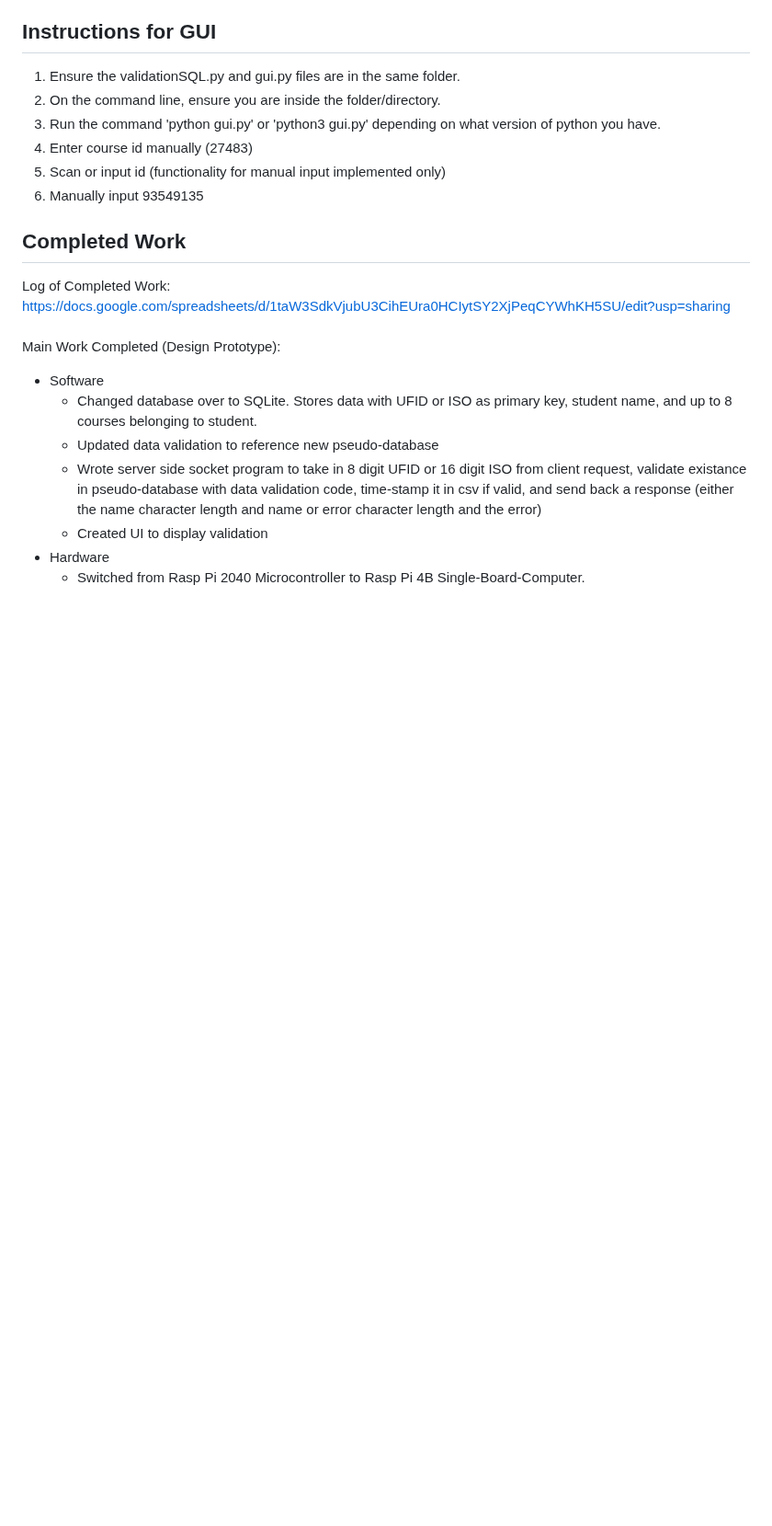
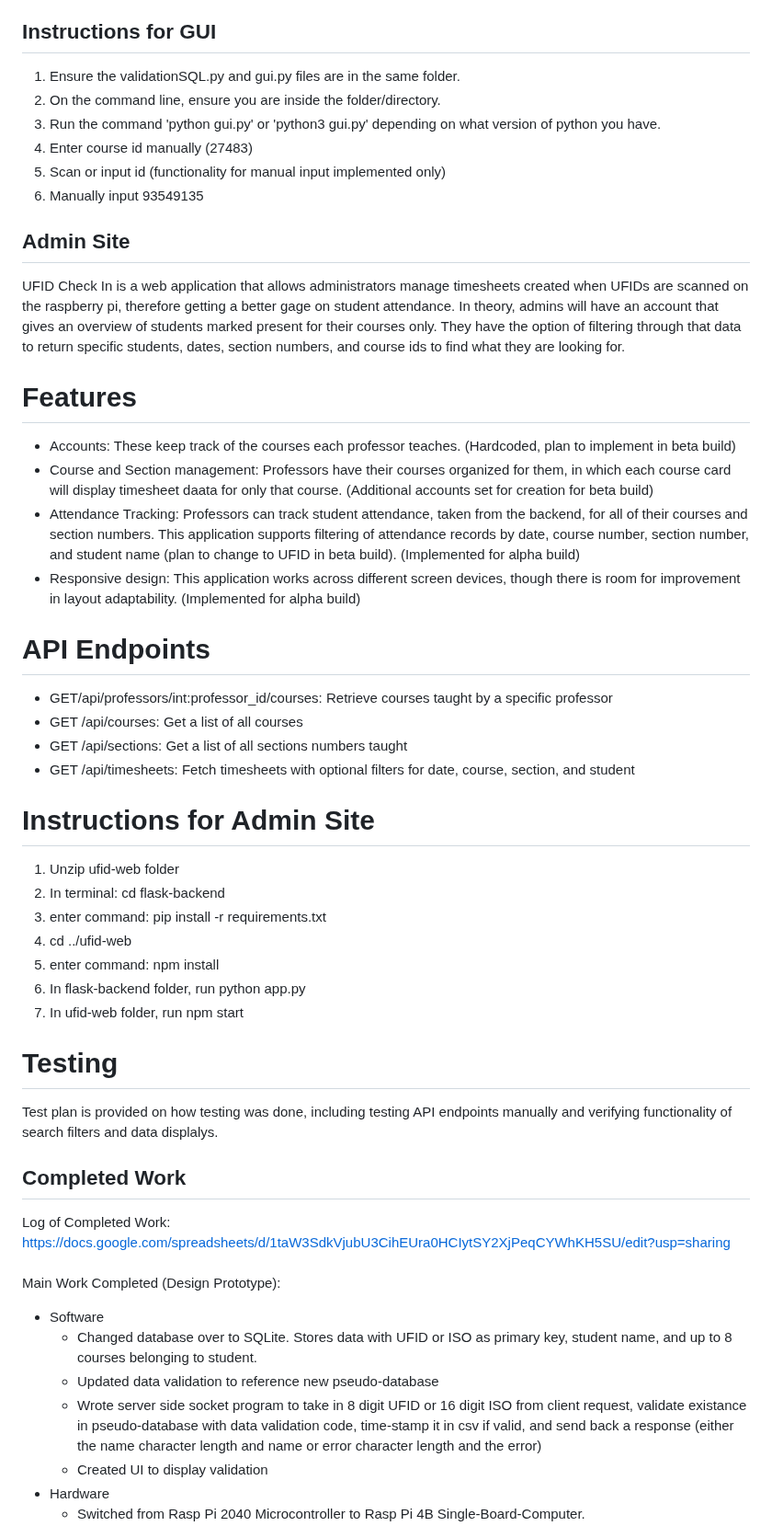
Before and after one commit to brod2240/ufid_reader, a Markdown page: README.md, the part around the change. Shown at 92% size. Drawn GitHub-style; blank space fills up the shorter version.

Commit message:
Update README.md to include admin site

```diff
--- a/README.md
+++ b/README.md
@@ -20,6 +20,33 @@ Program to allow a barcode scanner and rfid module to read ufid numbers and outp
 4. Enter course id manually (27483)
 5. Scan or input id (functionality for manual input implemented only)
 6. Manually input 93549135
+
+## Admin Site
+UFID Check In is a web application that allows administrators manage timesheets created when UFIDs are scanned on the raspberry pi, therefore getting a better gage on student attendance. In theory, admins will have an account that gives an overview of students marked present for their courses only. They have the option of filtering through that data to return specific students, dates, section numbers, and course ids to find what they are looking for.
+# Features
+- Accounts: These keep track of the courses each professor teaches. (Hardcoded,  plan to implement in beta build)
+- Course and Section management: Professors have their courses organized for them, in which each course card will display timesheet daata for only that course. (Additional accounts set for creation for beta build)
+- Attendance Tracking: Professors can track student attendance, taken from the backend, for all of their courses and section numbers. This application supports filtering of attendance records by date, course number, section number, and student name (plan to change to UFID in beta build). (Implemented for alpha build)
+- Responsive design: This application works across different screen devices, though there is room for improvement in layout adaptability. (Implemented for alpha build)
+
+# API Endpoints
+- GET/api/professors/int:professor_id/courses: Retrieve courses taught by a specific professor
+- GET /api/courses: Get a list of all courses
+- GET /api/sections: Get a list of all sections numbers taught
+- GET /api/timesheets: Fetch timesheets with optional filters for date, course, section, and student
+
+# Instructions for Admin Site
+1. Unzip ufid-web folder
+2. In terminal: cd flask-backend
+3. enter command: pip install -r requirements.txt
+4. cd ../ufid-web
+5. enter command: npm install
+6. In flask-backend folder, run python app.py
+7. In ufid-web folder, run npm start
+
+# Testing
+Test plan is provided on how testing was done, including testing API endpoints manually and verifying functionality of search filters and data displalys.
+
 ## Completed Work
 Log of Completed Work: https://docs.google.com/spreadsheets/d/1taW3SdkVjubU3CihEUra0HCIytSY2XjPeqCYWhKH5SU/edit?usp=sharing <br /> <br />
 Main Work Completed (Design Prototype):
```
